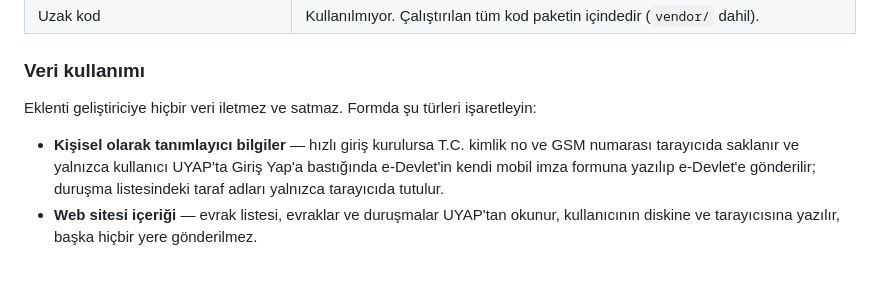
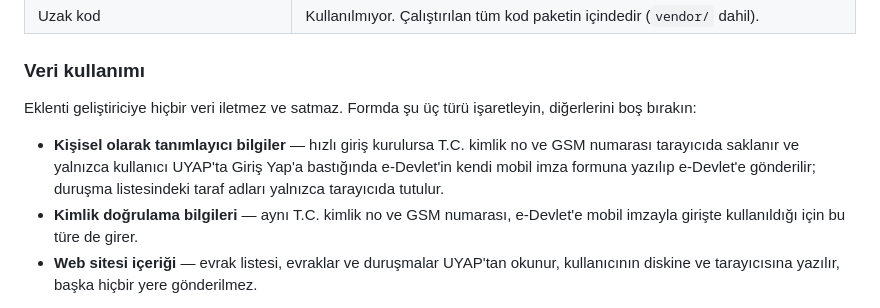
Before and after one commit to MERBACO/uyap-evrak-asistani, a Markdown page: docs/YAYINLAMA.md, the part around the change. GitHub-like rendering; blank space fills up the shorter version.

Commit message:
YAYINLAMA: veri kullanımında kimlik doğrulama bilgileri de beyan ediliyor
Co-Authored-By: Claude Opus 5.5 <noreply@anthropic.com>

```diff
--- a/docs/YAYINLAMA.md
+++ b/docs/YAYINLAMA.md
@@ -129,12 +129,14 @@ reddederse hızlı giriş mağaza sürümünden çıkarılıp yeniden gönderili
 
 ### Veri kullanımı
 
-Eklenti geliştiriciye hiçbir veri iletmez ve satmaz. Formda şu türleri işaretleyin:
+Eklenti geliştiriciye hiçbir veri iletmez ve satmaz. Formda şu üç türü işaretleyin, diğerlerini boş bırakın:
 
 - **Kişisel olarak tanımlayıcı bilgiler** — hızlı giriş kurulursa T.C. kimlik no ve
   GSM numarası tarayıcıda saklanır ve yalnızca kullanıcı UYAP'ta Giriş Yap'a
   bastığında e-Devlet'in kendi mobil imza formuna yazılıp e-Devlet'e gönderilir;
   duruşma listesindeki taraf adları yalnızca tarayıcıda tutulur.
+- **Kimlik doğrulama bilgileri** — aynı T.C. kimlik no ve GSM numarası, e-Devlet'e mobil
+  imzayla girişte kullanıldığı için bu türe de girer.
 - **Web sitesi içeriği** — evrak listesi, evraklar ve duruşmalar UYAP'tan okunur,
   kullanıcının diskine ve tarayıcısına yazılır, başka hiçbir yere gönderilmez.
 
```
